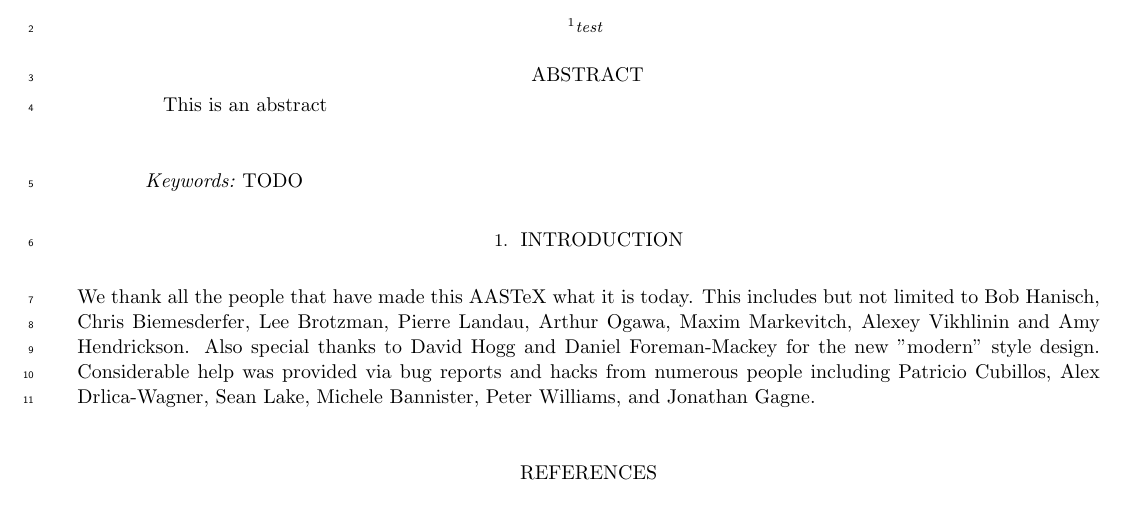
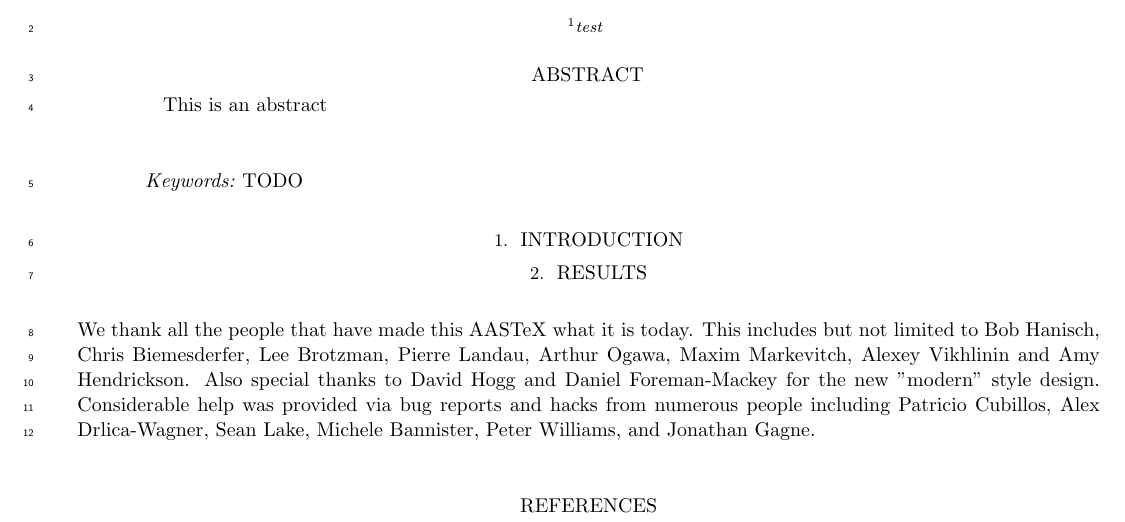
Before and after one commit to hemantaph/paper-1-BBH-rates, a LaTeX paper (paper.tex): part of the page, cut so that both start at the same text. Compiled offline with LaTeX, dvips and Ghostscript.

```diff
--- a/paper.tex
+++ b/paper.tex
@@ -24,51 +24,12 @@
 \section{Introduction} \label{sec:intro}
 
 
+\section{Results}
 
 
-% \begin{splitdeluxetable*}{lccccBcccccBcccc}
-% \tabletypesize{\scriptsize}
-% \tablewidth{0pt}
-% %\tablenum{1}
-% \tablecaption{Measurements of Emission Lines: two breaks \label{tab:deluxesplit}}
-% \tablehead{
-% \colhead{Model} & \colhead{Component}& \colhead{Shift} & \colhead{FWHM} &
-% \multicolumn{10}{c}{Flux} \\
-% \colhead{} & \colhead{} & \colhead{($\rm
-% km~s^{-1}$)}& \colhead{($\rm km~s^{-1}$)} & \multicolumn{10}{c}{($\rm
-% 10^{-17}~erg~s^{-1}~cm^{-2}$)} \\
-% \cline{5-14}
-% \colhead{} & \colhead{} &
-% \colhead{} & \colhead{} & \colhead{Ly$\alpha$} & \colhead{N\,{\footnotesize
-% V}} & \colhead{Si\,{\footnotesize IV}} & \colhead{C\,{\footnotesize IV}} &
-% \colhead{Mg\,{\footnotesize II}} & \colhead{H$\gamma$} & \colhead{H$\beta$}
-% & \colhead{H$\alpha$} & \colhead{He\,{\footnotesize I}} &
-% \colhead{Pa$\gamma$}
-% }
-% \colnumbers
-% \startdata
-% {       }& BELs& -97.13 &    9117$\pm      38$&    1033$\pm      33$&$< 35$&$<     166$&     637$\pm      31$&    1951$\pm      26$&     991$\pm 30$&    3502$\pm      42$&   20285$\pm      80$&    2025$\pm     116$& 1289$\pm     107$\\
-% {Model 1}& IELs& -4049.123 & 1974$\pm      22$&    2495$\pm      30$&$<     42$&$<     109$&     995$\pm 186$&      83$\pm      30$&      75$\pm      23$&     130$\pm      25$& 357$\pm      94$&     194$\pm      64$& 36$\pm      23$\\
-% {       }& NELs& \nodata &     641$\pm       4$&     449$\pm 23$&$<      6$&$<       9$&       --            &     275$\pm      18$& 150$\pm      11$&     313$\pm      12$&     958$\pm      43$&     318$\pm 34$& 151$\pm       17$\\
-% \hline
-% {       }& BELs& -85 &    8991$\pm      41$& 988$\pm      29$&$<     24$&$<     173$&     623$\pm      28$&    1945$\pm 29$&     989$\pm      27$&    3498$\pm      37$&   20288$\pm      73$& 2047$\pm     143$& 1376$\pm     167$\\
-% {Model 2}& IELs& -51000 &    2025$\pm      26$& 2494$\pm      32$&$<     37$&$<     124$&    1005$\pm     190$&      72$\pm 28$&      72$\pm      21$&     113$\pm      18$&     271$\pm      85$& 205$\pm      72$& 34$\pm      21$\\
-% {       }& NELs& 52 &     637$\pm      10$&     477$\pm 17$&$<      4$&$<       8$&       --            &     278$\pm      17$& 153$\pm      10$&     317$\pm      15$&     969$\pm      40$&     325$\pm 37$&
-%      147$\pm       22$\\
-% \enddata
-% \tablecomments{This is an example of how to split a deluxetable. You can
-% split any table with this command into two or three parts.  The location of
-% the split is given by the author based on the placement of the ``B''
-% indicators in the column identifier preamble.  For more information please
-% look at the new \aastex\ instructions.}
-% \end{splitdeluxetable*}
 
-% \begin{figure}[ht!]
-% \plotone{samplefig.png}
-% \caption{The cost for an author to publish an article has trended downward
-% over time. This figure shows the average cost of an article from 1990 to 2020 in 2021 adjusted dollars.
-% \label{fig:general}}
-% \end{figure}
+
+
 
 \begin{acknowledgments}
 We thank all the people that have made this AASTeX what it is today.  This
```
Also changed, not shown: 1 other file.
